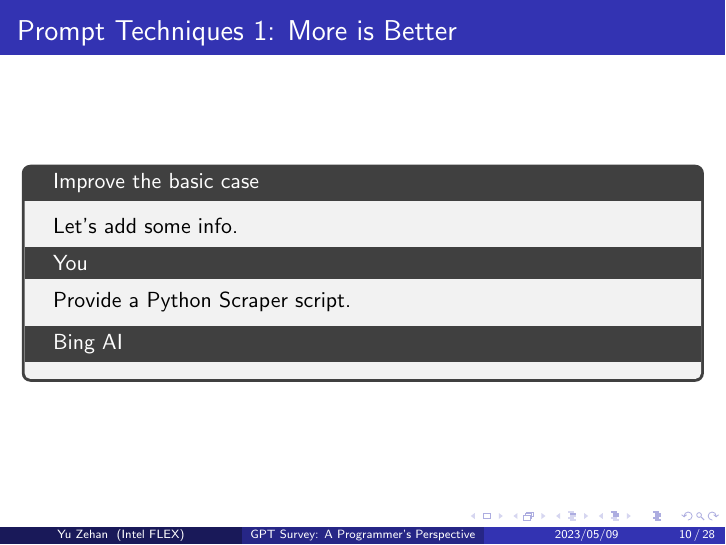
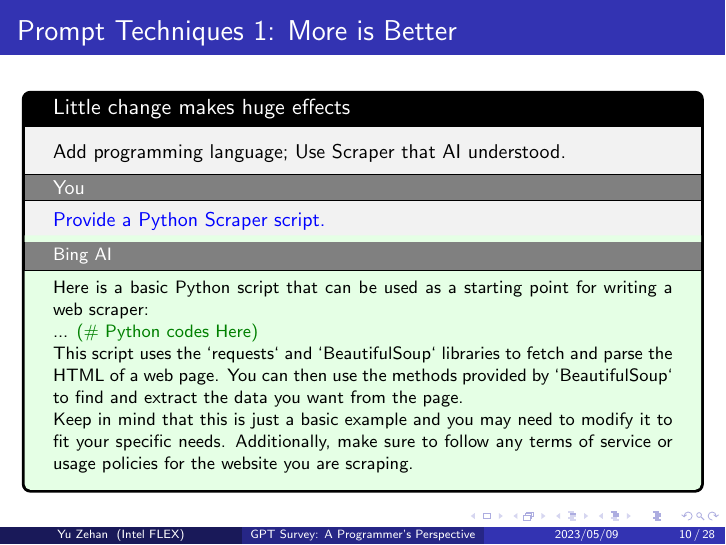
Before and after one commit to Hansimov/ai-notes, LaTeX slides (csapp/csapp-chatgpt-survey-a-programmers-perspective.tex): page 10 of 28. Compiled offline with pdfLaTeX.

Commit message:
[Refactor] Beautify tcolorbox with font sizes

```diff
--- a/csapp/csapp-chatgpt-survey-a-programmers-perspective.tex
+++ b/csapp/csapp-chatgpt-survey-a-programmers-perspective.tex
@@ -39,10 +39,12 @@
     skin=bicolor,
     colframe=black,
     colbacklower=green!10,
+    fontupper=\small,
+    fontlower=\footnotesize,
     middle=0pt, % Remove space of \tcblower
     subtitle style = {
       boxrule=0.4pt,
-      colback=gray
+      colback=gray,
     }
   ]
     #2
@@ -159,14 +161,13 @@
 
 
 \begin{frame}{Prompt Techniques 1: More is Better}
-\begin{tcolorbox}[title=Improve the basic case,
-  subtitle style={} ]
-  Let's add some info.
-  \tcbsubtitle{You}
-  Provide a Python Scraper script.
-  \tcbsubtitle{Bing AI}
-  % Here is a basic Python script that can be used as a starting point for writing a web scraper:
-  % \begin{tcblisting}{colback=yellow!5,colframe=yellow!50!black}
+  \askanswer{Little change makes huge effects}
+  {Add programming language; Use Scraper that AI understood.}
+  {Provide a Python Scraper script.}
+  {Bing AI}
+  {Here is a basic Python script that can be used as a starting point for writing a web scraper:
+
+  ... {\color{green!50!black} (\# Python codes Here)}
   %     import requests
   %     from bs4 import BeautifulSoup
 
@@ -180,11 +181,11 @@
   %     # Process the data as needed
   %     for item in data:
   %         print(item.text)
-  % \end{tcblisting}
-    % This script uses the `requests` and `BeautifulSoup` libraries to fetch and parse the HTML of a web page. You can then use the methods provided by `BeautifulSoup` to find and extract the data you want from the page.
 
-    % Keep in mind that this is just a basic example and you may need to modify it to fit your specific needs. Additionally, make sure to follow any terms of service or usage policies for the website you are scraping.
-\end{tcolorbox}
+  This script uses the `requests` and `BeautifulSoup` libraries to fetch and parse the HTML of a web page. You can then use the methods provided by `BeautifulSoup` to find and extract the data you want from the page.
+
+  Keep in mind that this is just a basic example and you may need to modify it to fit your specific needs. Additionally, make sure to follow any terms of service or usage policies for the website you are scraping.}
+
 \end{frame}
 %   % Use delimiters
 %   % Ask for structured output
```
Also changed, not shown: csapp/csapp-chatgpt-survey-a-programmers-perspective.pdf.
